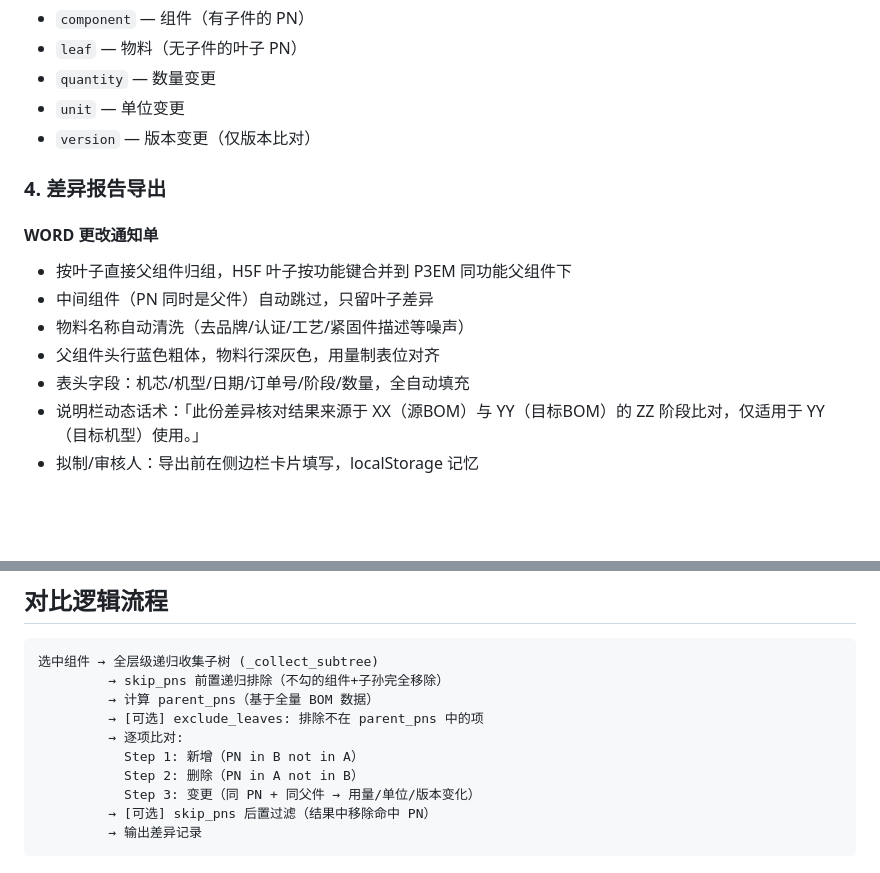
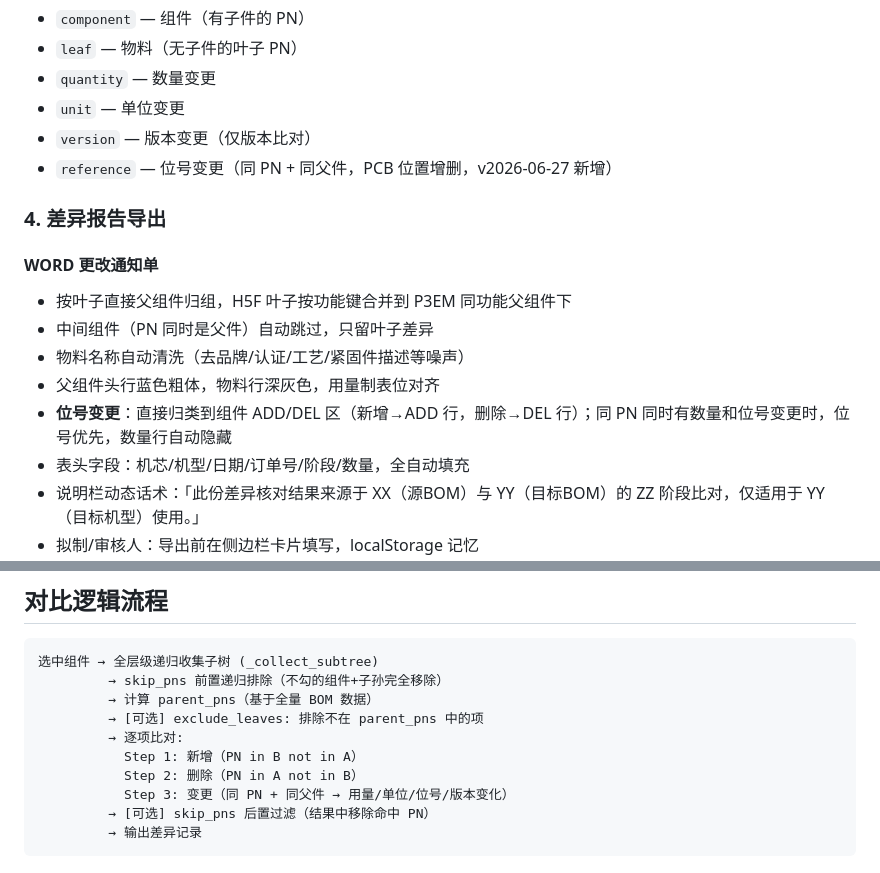
Before and after one commit to TYA1204/BOM-Data-Comparison, a Markdown page: README.md, 2 parts joined by grey strips. Rendered like a GitHub page; blank space fills up the shorter version.

Commit message:
docs: README 新增位号变更检测说明

````diff
--- a/README.md
+++ b/README.md
@@ -79,6 +79,7 @@
 - `quantity` — 数量变更
 - `unit` — 单位变更
 - `version` — 版本变更（仅版本比对）
+- `reference` — 位号变更（同 PN + 同父件，PCB 位置增删，v2026-06-27 新增）
 
 ### 4. 差异报告导出
 
@@ -87,6 +88,7 @@
 - 中间组件（PN 同时是父件）自动跳过，只留叶子差异
 - 物料名称自动清洗（去品牌/认证/工艺/紧固件描述等噪声）
 - 父组件头行蓝色粗体，物料行深灰色，用量制表位对齐
+- **位号变更**：直接归类到组件 ADD/DEL 区（新增→ADD 行，删除→DEL 行）；同 PN 同时有数量和位号变更时，位号优先，数量行自动隐藏
 - 表头字段：机芯/机型/日期/订单号/阶段/数量，全自动填充
 - 说明栏动态话术：「此份差异核对结果来源于 XX（源BOM）与 YY（目标BOM）的 ZZ 阶段比对，仅适用于 YY（目标机型）使用。」
 - 拟制/审核人：导出前在侧边栏卡片填写，localStorage 记忆
@@ -245,7 +247,7 @@ PORT=40045
          → 逐项比对:
            Step 1: 新增（PN in B not in A）
            Step 2: 删除（PN in A not in B）
-           Step 3: 变更（同 PN + 同父件 → 用量/单位/版本变化）
+           Step 3: 变更（同 PN + 同父件 → 用量/单位/位号/版本变化）
          → [可选] skip_pns 后置过滤（结果中移除命中 PN）
          → 输出差异记录
 ```
````
